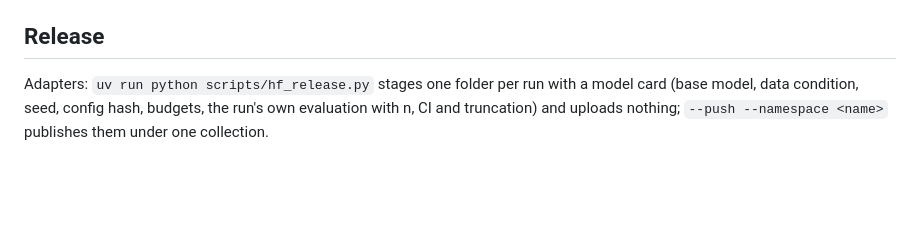
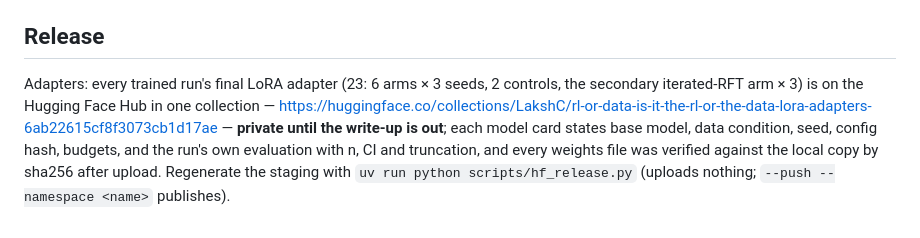
Before and after one commit to LakshyaChaudhry/rl-or-data, a Markdown page: README.md, the part around the change. GitHub-like rendering; blank space fills up the shorter version.

Commit message:
tasks/07: 23 adapters on Hugging Face (private collection under LakshC, sha256-verified); README links the collection; notebook entry
Co-Authored-By: Claude Fable 5.1 <noreply@anthropic.com>

```diff
--- a/README.md
+++ b/README.md
@@ -92,6 +92,10 @@ units — superseded, failed, pre-amendment and exploratory runs are refused by
 
 ## Release
 
-Adapters: `uv run python scripts/hf_release.py` stages one folder per run with a model card (base model,
-data condition, seed, config hash, budgets, the run's own evaluation with n, CI and truncation) and uploads
-nothing; `--push --namespace <name>` publishes them under one collection.
+Adapters: every trained run's final LoRA adapter (23: 6 arms × 3 seeds, 2 controls, the secondary
+iterated-RFT arm × 3) is on the Hugging Face Hub in one collection —
+<https://huggingface.co/collections/LakshC/rl-or-data-is-it-the-rl-or-the-data-lora-adapters-6ab22615cf8f3073cb1d17ae>
+— **private until the write-up is out**; each model card states base model, data condition, seed, config
+hash, budgets, and the run's own evaluation with n, CI and truncation, and every weights file was verified
+against the local copy by sha256 after upload. Regenerate the staging with
+`uv run python scripts/hf_release.py` (uploads nothing; `--push --namespace <name>` publishes).
```
Also changed, not shown: notebook/LAB_NOTEBOOK.md (+7 -0 lines).
